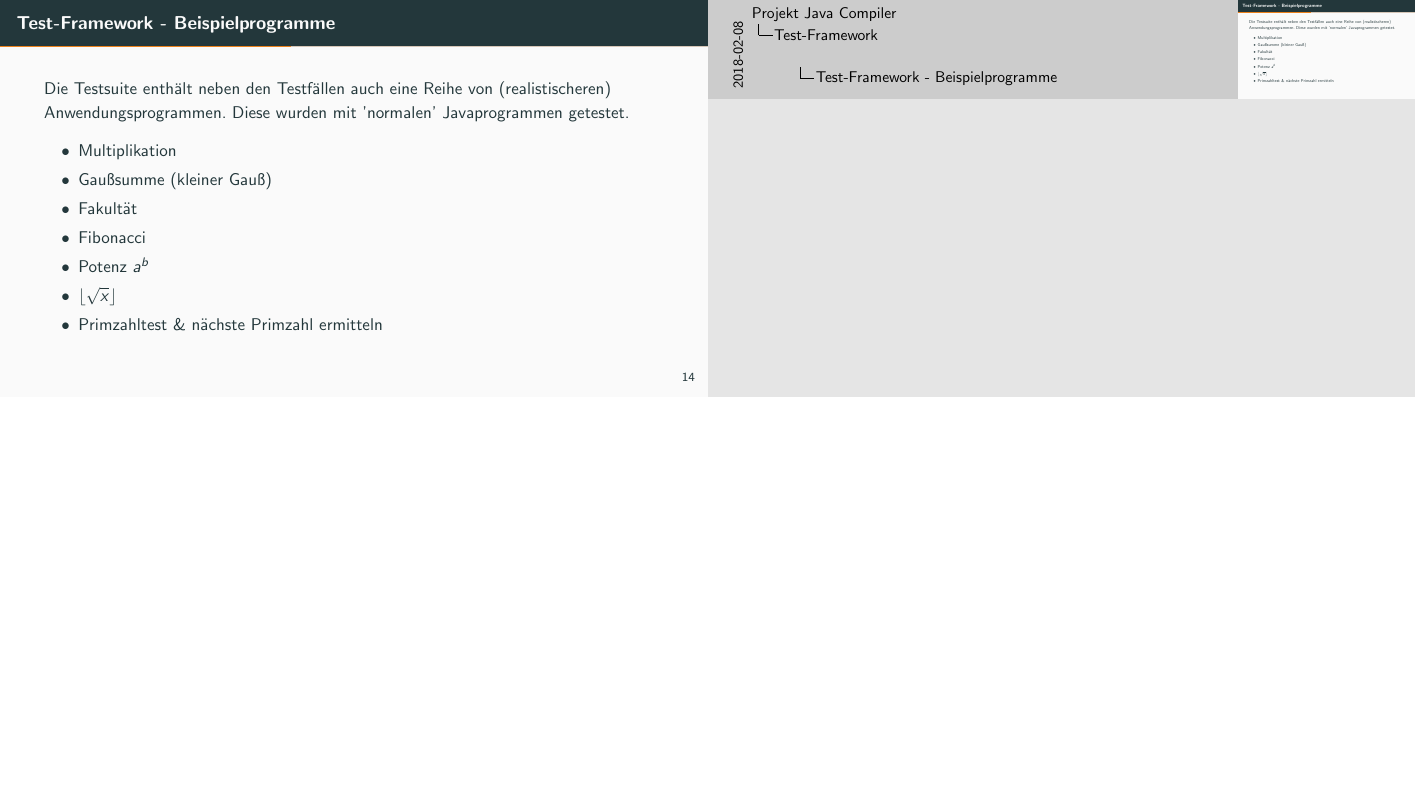
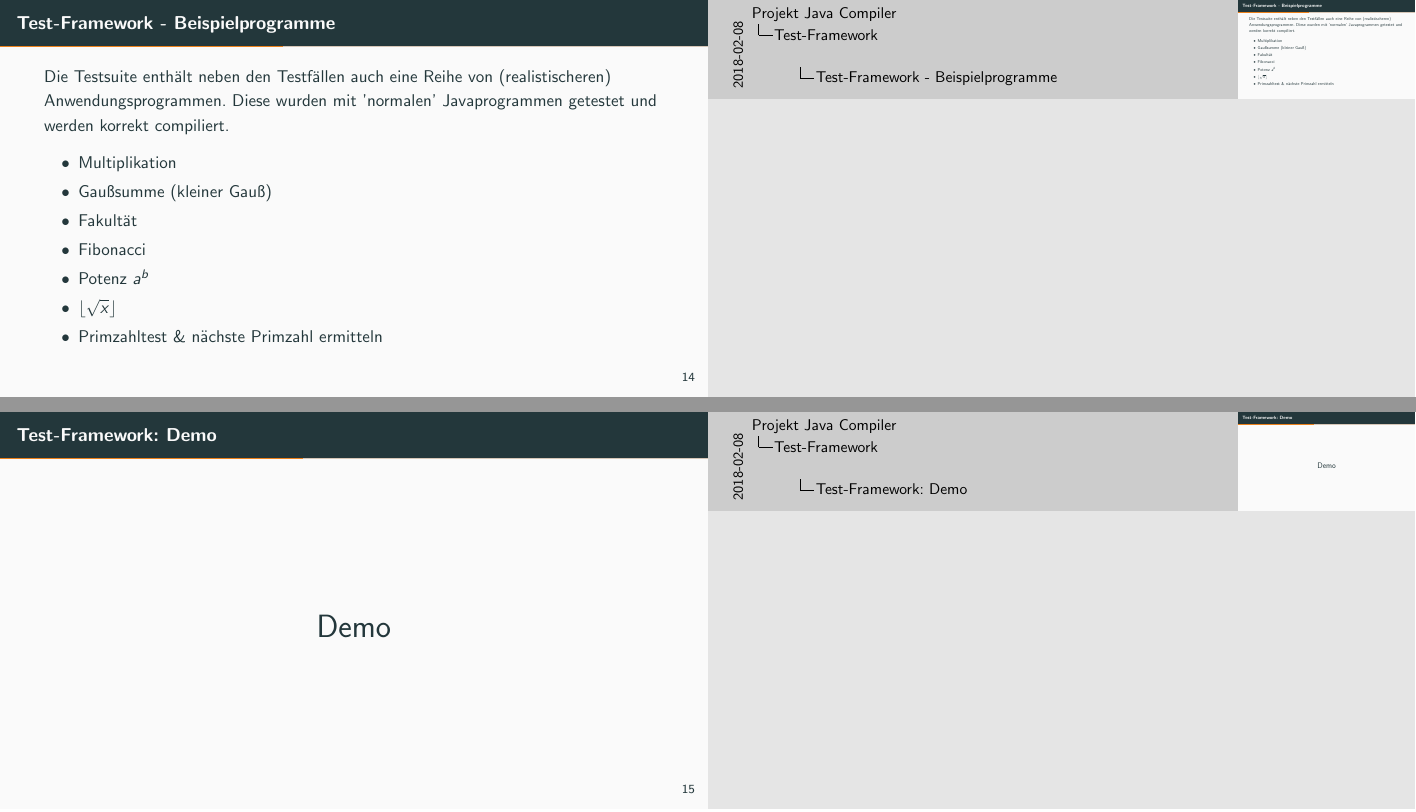
Before and after one commit to Pfeifenjoy/compilerbau-WS17-18, LaTeX slides (presentation/presentation.tex, which reads presentation/content/test-framework.tex): page 35 of 63 before the commit and pages 36 and 37 of 65 after it, the two joined at a grey line, the shorter picture padded with empty space. Compiled offline with pdfLaTeX.

Commit message:
Update presentation and readme

```diff
--- a/presentation/content/test-framework.tex
+++ b/presentation/content/test-framework.tex
@@ -70,8 +70,7 @@ emptyTypedABS = [Class "Test" [] []]
 \end{frame}
 
 \begin{frame}{Test-Framework - Beispielprogramme}
-Die Testsuite enthält neben den Testfällen auch eine Reihe von (realistischeren) Anwendungsprogrammen. Diese wurden mit 'normalen' Javaprogrammen getestet.
-
+Die Testsuite enthält neben den Testfällen auch eine Reihe von (realistischeren) Anwendungsprogrammen. Diese wurden mit 'normalen' Javaprogrammen getestet und werden korrekt compiliert.
 \pause
 
 \begin{itemize}
@@ -84,3 +83,10 @@ Die Testsuite enthält neben den Testfällen auch eine Reihe von (realistischere
 	\item Primzahltest \& nächste Primzahl ermitteln
 \end{itemize}
 \end{frame}
+
+\begin{frame}{Test-Framework: Demo}
+
+	\begin{center}
+		\huge{Demo}
+	\end{center}
+\end{frame}
--- a/presentation/presentation.tex
+++ b/presentation/presentation.tex
@@ -34,7 +34,7 @@
 \subtitle{Spezielle Kapitel der Praktischen Informatik: Compilerbau}
 \author{Florian Engel, Robin Heinz, Pavel Karasik, Steffen Lindner, Arwed Mett}
 \institute{Universität Tübingen}
-\date{05.02.2018}
+\date{08.02.2018}
 
 \begin{document}
 
```
Also changed, not shown: presentation/content/allgemein.tex (+2 -0 lines), README.md.
